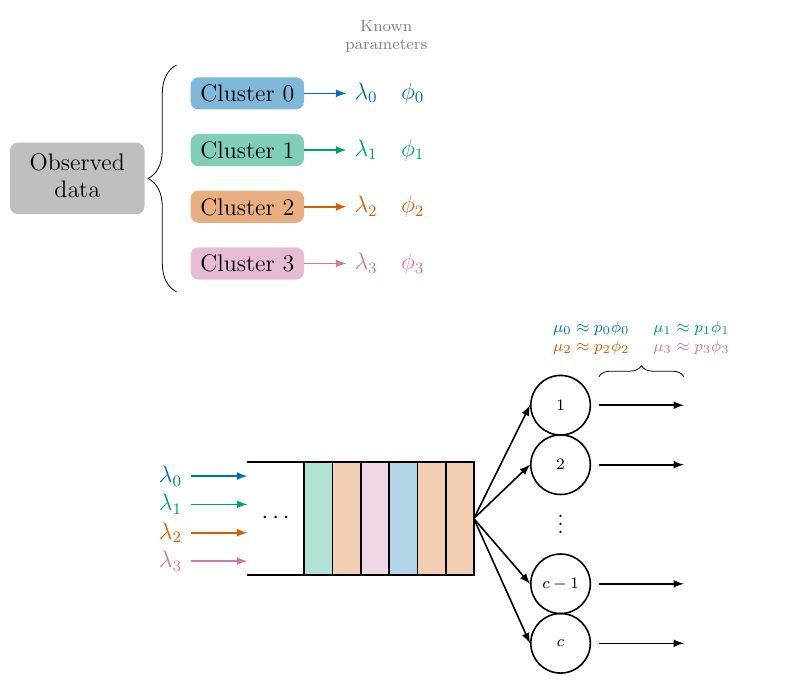
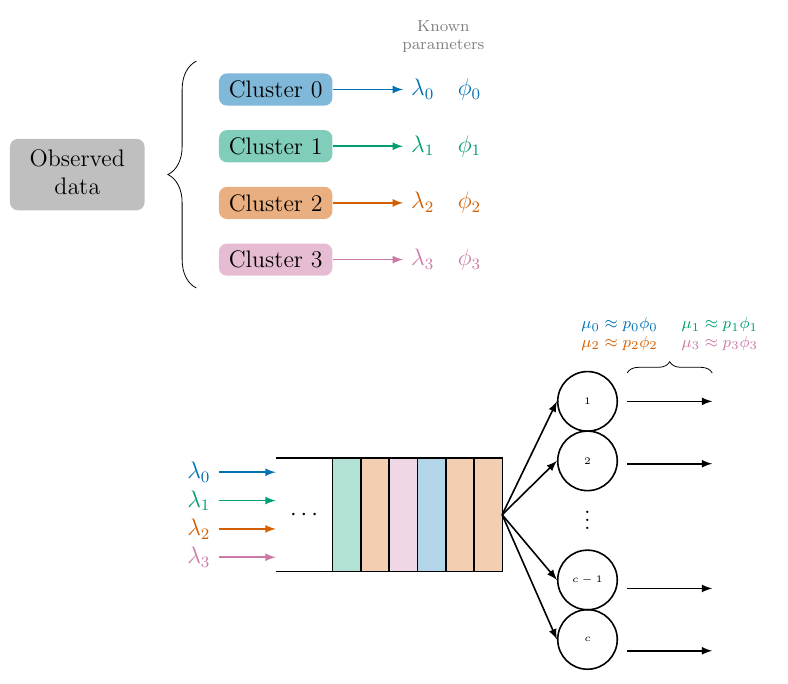
Before and after one commit to daffidwilde/copd-paper, a LaTeX figure (tex/process.tex): the whole page. Compiled offline with pdfLaTeX.

Commit message:
Move process tikz settings to own file.

```diff
--- a/tex/process.tex
+++ b/tex/process.tex
@@ -50,40 +10,41 @@
 
     %%%%%%%%%%%%
     % Data
-    \node[fill=gray!50, minimum width=20mm, rounded corners] (obs) at (-3, 7)
-        {%
-            \begin{tabular}{c}
-                Observed\\
-                data
-            \end{tabular}
-        };
+    \node[fill=gray!50, minimum width=20mm, rounded corners] (obs)
+    at (-35mm, 70mm) {%
+        \begin{tabular}{c}
+            Observed\\
+            data
+        \end{tabular}
+    };
 
-    \draw[decorate, decoration={brace, amplitude=5mm}] (-1.25, 5) -- (-1.25, 9);
+    \draw[decorate, decoration={brace, amplitude=5mm}]
+        (-14mm, 50mm) -- (-14mm, 90mm);
 
-    \node[fill=blue!50, minimum width=20mm, rounded corners] (c0) at (0, 8.5)
+    \node[fill=blue!50, minimum width=20mm, rounded corners] (c0) at (0, 85mm)
         {Cluster 0};
-    \node[fill=green!50, minimum width=20mm, rounded corners] (c1) at (0, 7.5)
+    \node[fill=green!50, minimum width=20mm, rounded corners] (c1) at (0, 75mm)
         {Cluster 1};
-    \node[fill=orange!50, minimum width=20mm, rounded corners] (c2) at (0, 6.5)
+    \node[fill=orange!50, minimum width=20mm, rounded corners] (c2) at (0, 65mm)
         {Cluster 2};
-    \node[fill=pink!50, minimum width=20mm, rounded corners] (c3) at (0, 5.5)
+    \node[fill=pink!50, minimum width=20mm, rounded corners] (c3) at (0, 55mm)
         {Cluster 3};
 
     % Params
-    \node at (25mm, 9.5) {%
+    \foreach \i/\colour/\cluster in {%
+        0/blue/c0, 1/green/c1, 2/orange/c2, 3/pink/c3%
+    }{%
+        \node (params-\i) at ([xshift=20mm] \cluster.east)
+            {\color{\colour}\(\lambda_{\i} \quad \phi_{\i}\)};
+        \draw[-latex, thick, \colour] (\cluster.east) -- (params-\i);
+    };
+    \node at ([yshift=6mm] params-0.north) {%
         \footnotesize\color{gray}{%
             \begin{tabular}{c}
                 Known\\
                 parameters
             \end{tabular}
         }
-    };
-    \foreach \i/\colour/\cluster in {%
-        0/blue/c0, 1/green/c1, 2/orange/c2, 3/pink/c3%
-    }{%
-        \node (params-\i) at ([xshift=15mm] \cluster.east)
-            {\color{\colour}\(\lambda_{\i} \quad \phi_{\i}\)};
-        \draw[-latex, thick, \colour] (\cluster.east) -- (params-\i);
     };
 
     %%%%%%%%%%%%
@@ -108,7 +69,7 @@
 
     % Services
     \foreach \val in {0, 1, 3, 4}{%
-        \draw[-latex, thick] (62mm, 30mm - \val * 10.5mm) -- ++(15mm, 0);
+        \draw[-latex, thick] (62mm, 30mm - \val * 11mm) -- ++(15mm, 0);
     };
     \draw[decorate, decoration={brace, amplitude=2mm}]
         (62mm, 35mm) -- ++(15mm, 0) node[midway, above=2mm] {%
```
Also changed, not shown: tex/process.sty (added, +41 -0 lines), tex/process.tex (42 more changed lines).
